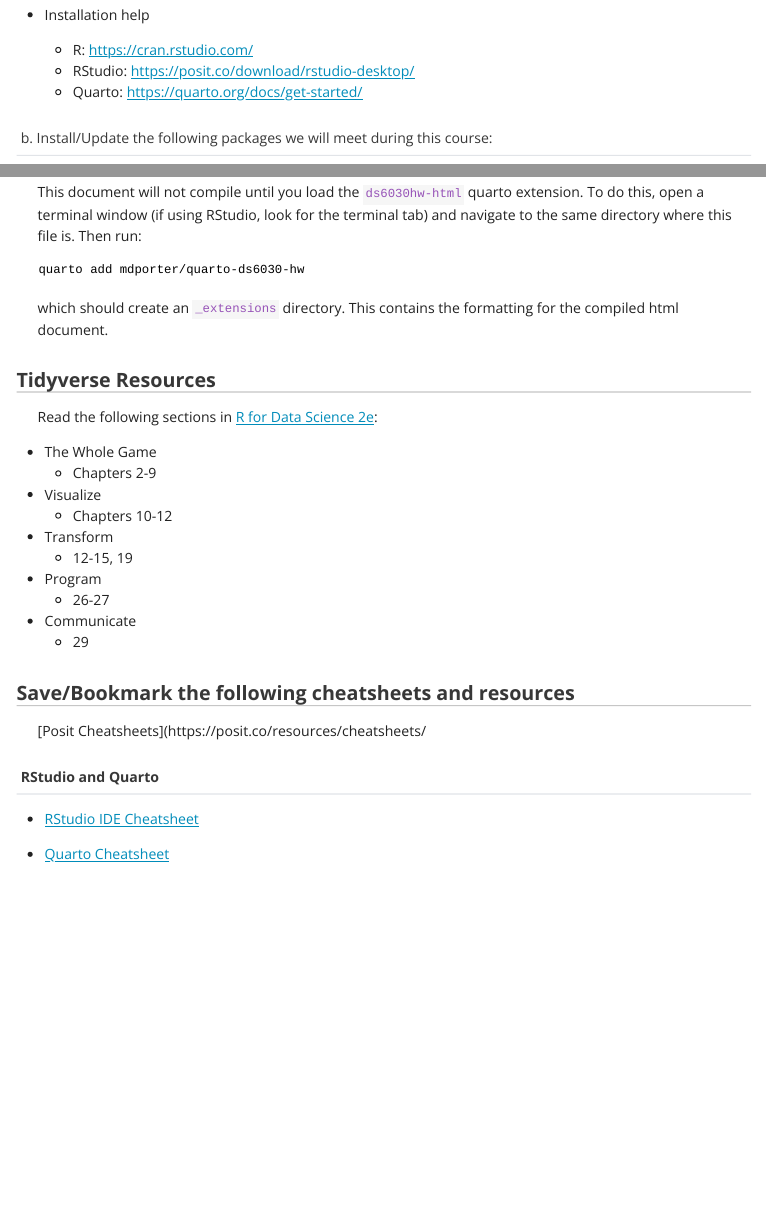
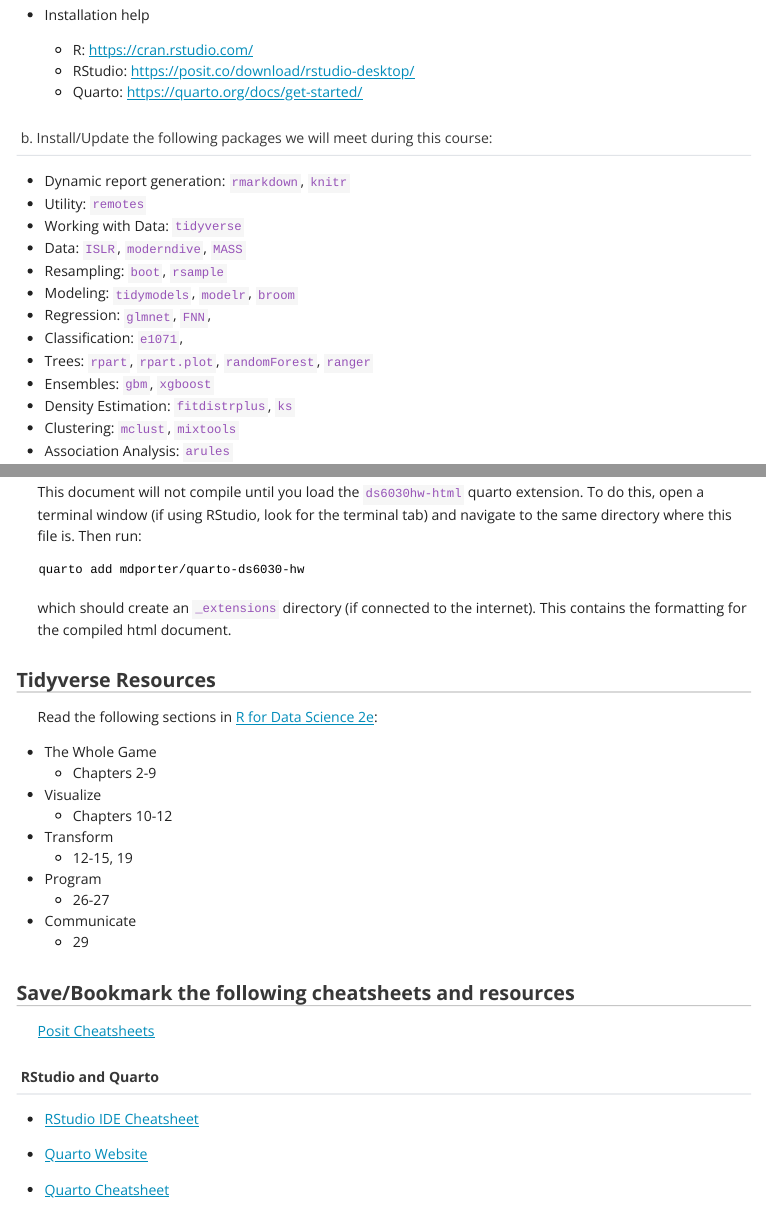
Before and after one commit to mdporter/DS6030, a Quarto document (homework/hw0.qmd): the page in a window 1100 px wide, from 640 px down, and a second part further down, joined at a grey line. The pictures show the output file homework/hw0.html that the author committed with the source, opened offline; menus at the side of the page are left out.

Commit message:
update links

````diff
--- a/homework/hw0.qmd
+++ b/homework/hw0.qmd
@@ -38,7 +38,7 @@ The teaching staff (TA and myself) are here to help! Don't wait too long before
 
 ## b. Install/Update the following packages we will meet during this course:
 
-- Dynamic report generation: `knitr`
+- Dynamic report generation: `rmarkdown`, `knitr`
 - Utility: `remotes`
 - Working with Data: `tidyverse`
 - Data: `ISLR`, `moderndive`, `MASS`
@@ -62,7 +62,7 @@ This document will not compile until you load the `ds6030hw-html` quarto extensi
 ```
 quarto add mdporter/quarto-ds6030-hw
 ```
-which should create an `_extensions` directory. This contains the formatting for the compiled html document.
+which should create an `_extensions` directory (if connected to the internet). This contains the formatting for the compiled html document.
 
 # Tidyverse Resources
 
@@ -86,15 +86,18 @@ Read the following sections in [R for Data Science 2e](https://r4ds.hadley.nz/):
 
 # Save/Bookmark the following cheatsheets and resources
 
-[Posit Cheatsheets](https://posit.co/resources/cheatsheets/
+[Posit Cheatsheets](https://posit.co/resources/cheatsheets/)
 
 ## **RStudio and Quarto**
 
 - [RStudio IDE Cheatsheet](https://rstudio.github.io/cheatsheets/html/rstudio-ide.html)
 
+- [Quarto Website](https://quarto.org/docs/authoring/markdown-basics.html)
+
 - [Quarto Cheatsheet](https://rstudio.github.io/cheatsheets/html/quarto.html)
 
 - [Latex Cheatsheet](https://wch.github.io/latexsheet/latexsheet-0.png)
+
 
 
 ## **R**
````
Also changed, not shown: homework/hw0.html.
